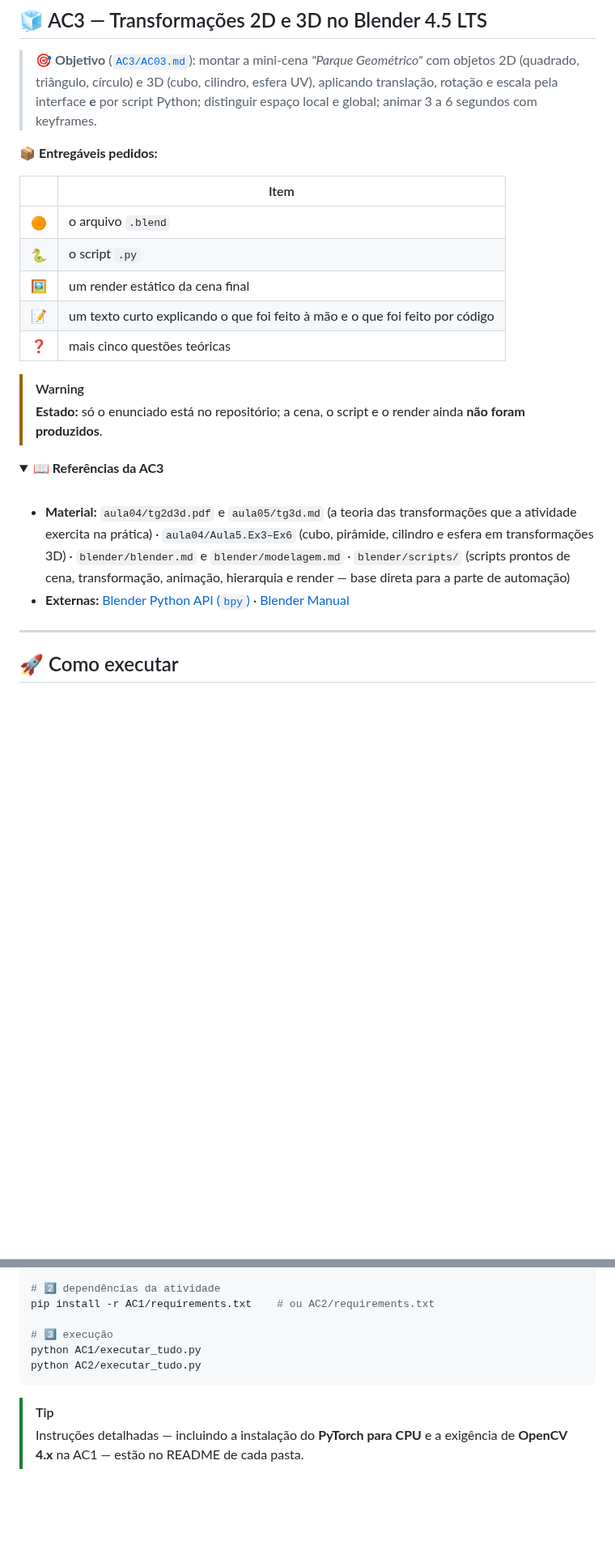
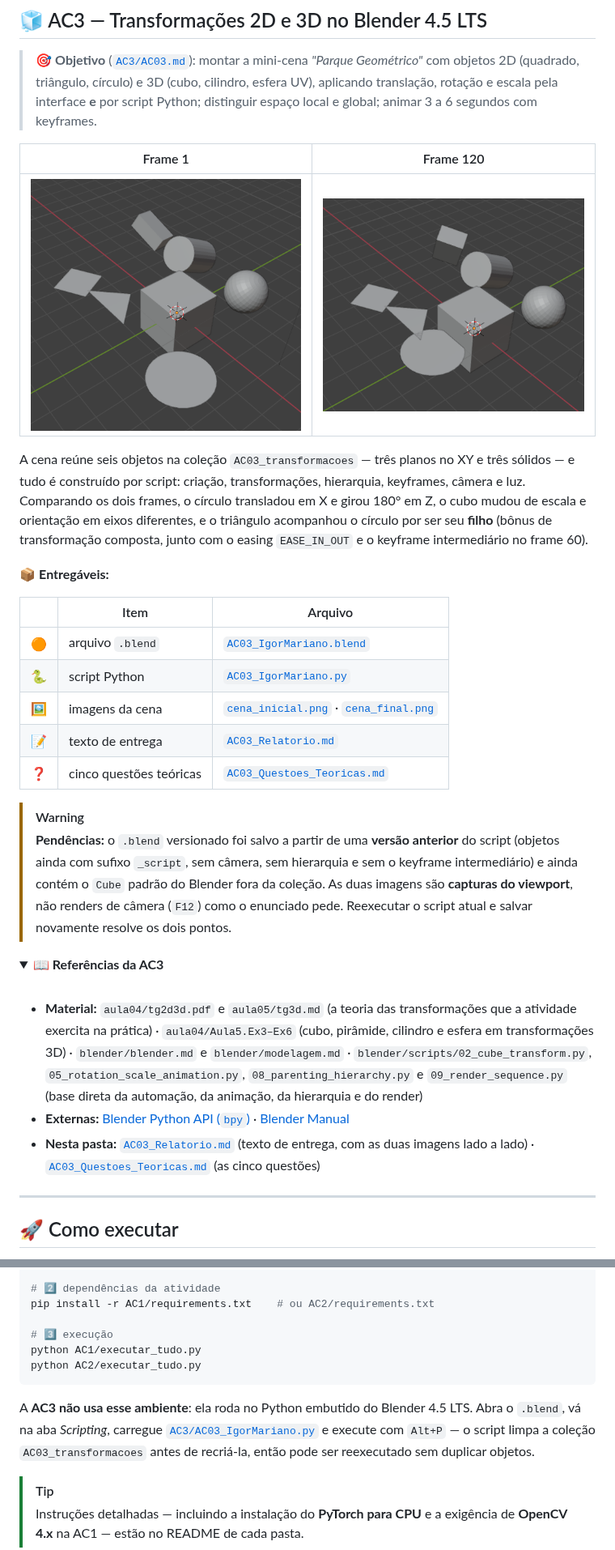
Before and after one commit to IgorMariano25/AC-Computacao-grafica, a Markdown page: README.md, 2 parts joined by grey strips. Shown at 81% size. Drawn GitHub-style; pictures changed too: AC3/AC03_IgorMariano_cena_final.png (added), AC3/AC03_IgorMariano_cena_inicial.png (added); folded sections open; blank space fills up the shorter version.

Commit message:
Enviando arquivos AC03

````diff
--- a/README.md
+++ b/README.md
@@ -101,26 +101,33 @@ Além das respostas, a entrega mede o que cada transformação preserva (área,
 
 > 🎯 **Objetivo** ([`AC3/AC03.md`](AC3/AC03.md)): montar a mini-cena *"Parque Geométrico"* com objetos 2D (quadrado, triângulo, círculo) e 3D (cubo, cilindro, esfera UV), aplicando translação, rotação e escala pela interface **e** por script Python; distinguir espaço local e global; animar 3 a 6 segundos com keyframes.
 
-📦 **Entregáveis pedidos:**
+| Frame 1 | Frame 120 |
+|---|---|
+| ![Cena inicial](AC3/AC03_IgorMariano_cena_inicial.png) | ![Cena final](AC3/AC03_IgorMariano_cena_final.png) |
 
-| | Item |
-|:---:|---|
-| 🟠 | o arquivo `.blend` |
-| 🐍 | o script `.py` |
-| 🖼️ | um render estático da cena final |
-| 📝 | um texto curto explicando o que foi feito à mão e o que foi feito por código |
-| ❓ | mais cinco questões teóricas |
+A cena reúne seis objetos na coleção `AC03_transformacoes` — três planos no XY e três sólidos — e tudo é construído por script: criação, transformações, hierarquia, keyframes, câmera e luz. Comparando os dois frames, o círculo transladou em X e girou 180° em Z, o cubo mudou de escala e orientação em eixos diferentes, e o triângulo acompanhou o círculo por ser seu **filho** (bônus de transformação composta, junto com o easing `EASE_IN_OUT` e o keyframe intermediário no frame 60).
+
+📦 **Entregáveis:**
+
+| | Item | Arquivo |
+|:---:|---|---|
+| 🟠 | arquivo `.blend` | [`AC03_IgorMariano.blend`](AC3/AC03_IgorMariano.blend) |
+| 🐍 | script Python | [`AC03_IgorMariano.py`](AC3/AC03_IgorMariano.py) |
+| 🖼️ | imagens da cena | [`cena_inicial.png`](AC3/AC03_IgorMariano_cena_inicial.png) · [`cena_final.png`](AC3/AC03_IgorMariano_cena_final.png) |
+| 📝 | texto de entrega | [`AC03_Relatorio.md`](AC3/AC03_Relatorio.md) |
+| ❓ | cinco questões teóricas | [`AC03_Questoes_Teoricas.md`](AC3/AC03_Questoes_Teoricas.md) |
 
 > [!WARNING]
-> **Estado:** só o enunciado está no repositório; a cena, o script e o render ainda **não foram produzidos**.
+> **Pendências:** o `.blend` versionado foi salvo a partir de uma **versão anterior** do script (objetos ainda com sufixo `_script`, sem câmera, sem hierarquia e sem o keyframe intermediário) e ainda contém o `Cube` padrão do Blender fora da coleção. As duas imagens são **capturas do viewport**, não renders de câmera (`F12`) como o enunciado pede. Reexecutar o script atual e salvar novamente resolve os dois pontos.
 
 <details>
 <summary><b>📖 Referências da AC3</b></summary>
 
 <br>
 
-* **Material:** `aula04/tg2d3d.pdf` e `aula05/tg3d.md` (a teoria das transformações que a atividade exercita na prática) · `aula04/Aula5.Ex3–Ex6` (cubo, pirâmide, cilindro e esfera em transformações 3D) · `blender/blender.md` e `blender/modelagem.md` · `blender/scripts/` (scripts prontos de cena, transformação, animação, hierarquia e render — base direta para a parte de automação)
+* **Material:** `aula04/tg2d3d.pdf` e `aula05/tg3d.md` (a teoria das transformações que a atividade exercita na prática) · `aula04/Aula5.Ex3–Ex6` (cubo, pirâmide, cilindro e esfera em transformações 3D) · `blender/blender.md` e `blender/modelagem.md` · `blender/scripts/02_cube_transform.py`, `05_rotation_scale_animation.py`, `08_parenting_hierarchy.py` e `09_render_sequence.py` (base direta da automação, da animação, da hierarquia e do render)
 * **Externas:** [Blender Python API (`bpy`)](https://docs.blender.org/api/current/) · [Blender Manual](https://docs.blender.org/manual/en/latest/)
+* **Nesta pasta:** [`AC03_Relatorio.md`](AC3/AC03_Relatorio.md) (texto de entrega, com as duas imagens lado a lado) · [`AC03_Questoes_Teoricas.md`](AC3/AC03_Questoes_Teoricas.md) (as cinco questões)
 
 </details>
 
@@ -143,6 +150,8 @@ python AC1/executar_tudo.py
 python AC2/executar_tudo.py
 ```
 
+A **AC3 não usa esse ambiente**: ela roda no Python embutido do Blender 4.5 LTS. Abra o `.blend`, vá na aba *Scripting*, carregue [`AC3/AC03_IgorMariano.py`](AC3/AC03_IgorMariano.py) e execute com `Alt+P` — o script limpa a coleção `AC03_transformacoes` antes de recriá-la, então pode ser reexecutado sem duplicar objetos.
+
 > [!TIP]
 > Instruções detalhadas — incluindo a instalação do **PyTorch para CPU** e a exigência de **OpenCV 4.x** na AC1 — estão no README de cada pasta.
 
````
Also changed, not shown: other parts of README.md (+2 -2 lines), AC3/AC03.md (+0 -1 lines), AC3/AC03_Questoes_Teoricas.md (added, +40 -0 lines), AC3/AC03_Relatorio.md (added, +54 -0 lines), 2 other files.
